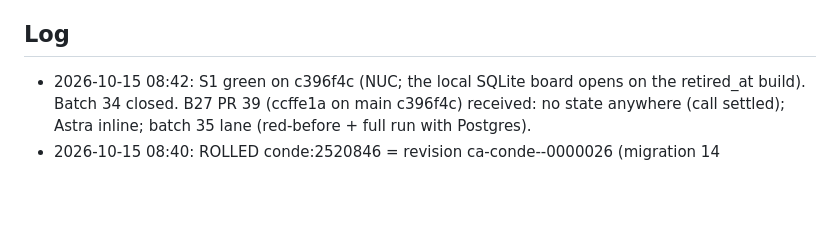
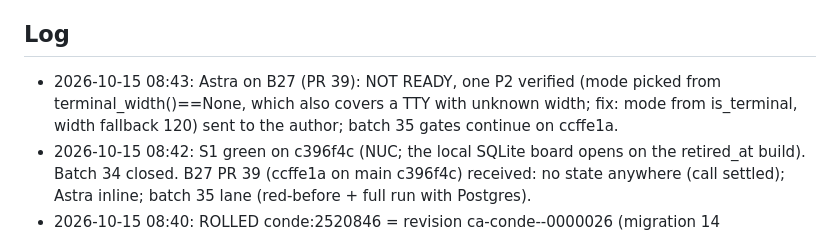
Before and after one commit to kdobmayer/conde, a Markdown page: docs/EPICS.md, the part around the change. Drawn GitHub-style; blank space fills up the shorter version.

Commit message:
docs: B27 not ready, one P2

```diff
--- a/docs/EPICS.md
+++ b/docs/EPICS.md
@@ -31,6 +31,7 @@ running kond is broken before the gated cutover.
 All taken (DESIGN.md §10). Owner's standing instruction 2026-10-09: blanket go for design, implementation and infrastructure; no artificial gates; only the kond retirement stays reversible (kond stopped, data kept).
 
 ## Log
+- 2026-10-15 08:43: Astra on B27 (PR 39): NOT READY, one P2 verified (mode picked from terminal_width()==None, which also covers a TTY with unknown width; fix: mode from is_terminal, width fallback 120) sent to the author; batch 35 gates continue on ccffe1a.
 - 2026-10-15 08:42: S1 green on c396f4c (NUC; the local SQLite board opens on the retired_at build). Batch 34 closed. B27 PR 39 (ccffe1a on main c396f4c) received: no state anywhere (call settled); Astra inline; batch 35 lane (red-before + full run with Postgres).
 - 2026-10-15 08:40: ROLLED conde:2520846 = revision ca-conde--0000026 (migration 14 agents_retired_at applied 06:39:49 UTC per startup log; dakai-helper and desk: healthz 200, /mcp 401). Konstantin's agent told; Konstantin retires native.nuc and konstantin-watcher himself.
 - 2026-10-15 08:39: ACR build conde:2520846 done; roll with migration 0014 requested from dakai-helper.
```
